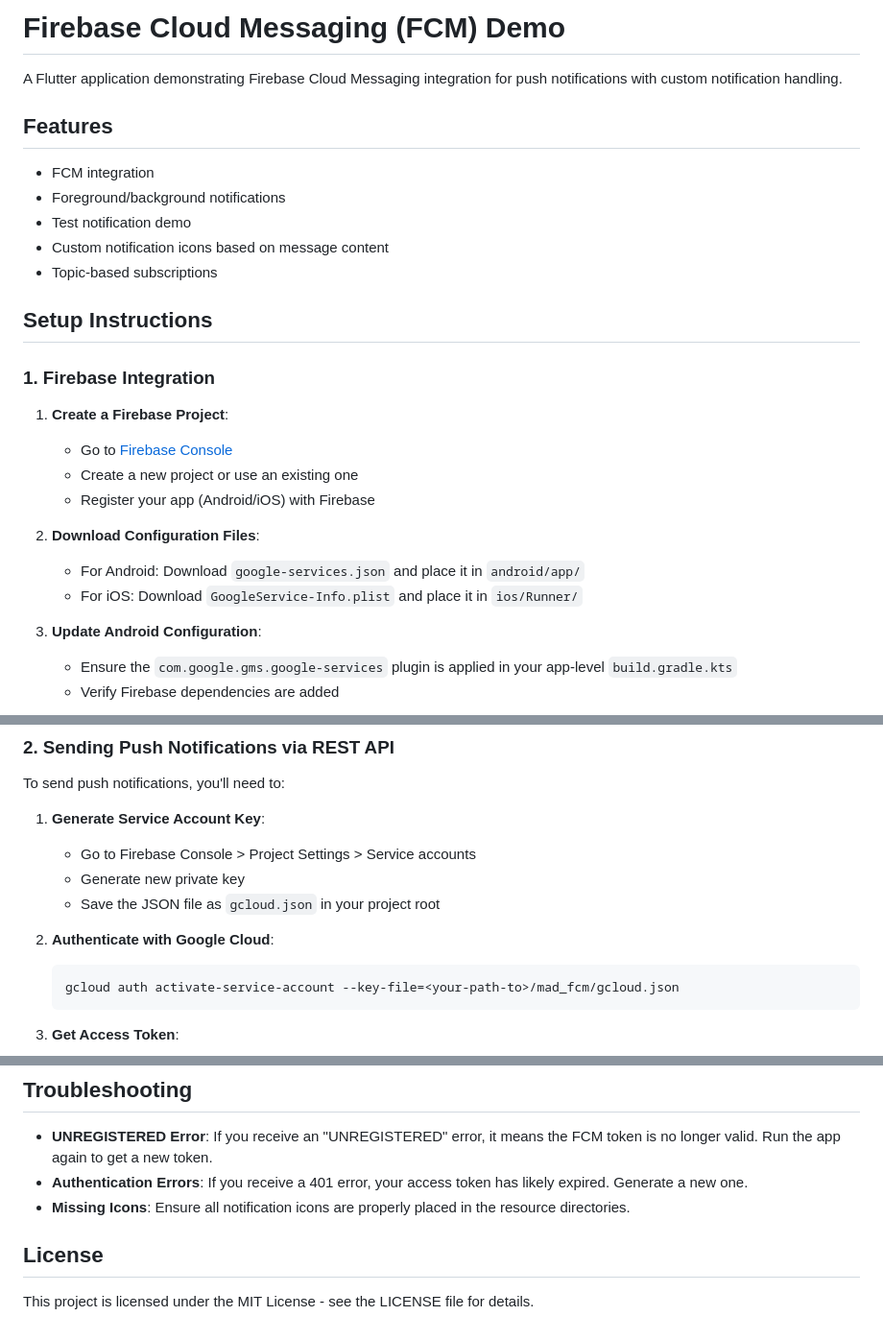
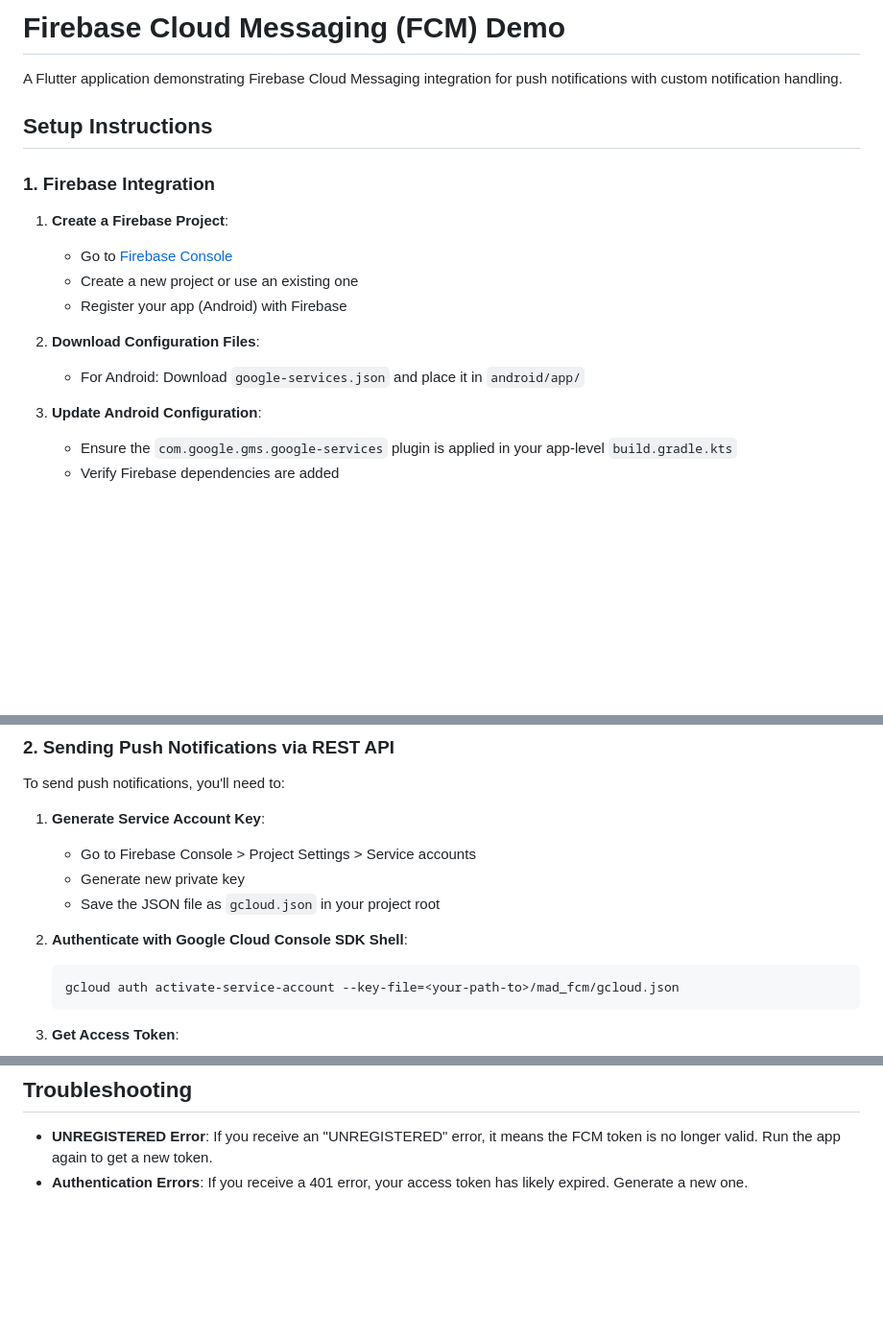
Before and after one commit to humzasadiq/mad_fcm, a Markdown page: README.md, 3 parts joined by grey strips. Shown: that part at 96% size. Rendered like a GitHub page; blank space fills up the shorter version.

````diff
--- a/README.md
+++ b/README.md
@@ -1,14 +1,6 @@
 # Firebase Cloud Messaging (FCM) Demo
 
 A Flutter application demonstrating Firebase Cloud Messaging integration for push notifications with custom notification handling.
-
-## Features
-
-- FCM integration
-- Foreground/background notifications
-- Test notification demo
-- Custom notification icons based on message content
-- Topic-based subscriptions
 
 ## Setup Instructions
 
@@ -17,11 +9,10 @@ A Flutter application demonstrating Firebase Cloud Messaging integration for pus
 1. **Create a Firebase Project**:
    - Go to [Firebase Console](https://console.firebase.google.com/)
    - Create a new project or use an existing one
-   - Register your app (Android/iOS) with Firebase
+   - Register your app (Android) with Firebase
 
 2. **Download Configuration Files**:
    - For Android: Download `google-services.json` and place it in `android/app/`
-   - For iOS: Download `GoogleService-Info.plist` and place it in `ios/Runner/`
 
 3. **Update Android Configuration**:
    - Ensure the `com.google.gms.google-services` plugin is applied in your app-level `build.gradle.kts`
@@ -41,7 +32,7 @@ To send push notifications, you'll need to:
    - Generate new private key
    - Save the JSON file as `gcloud.json` in your project root
 
-2. **Authenticate with Google Cloud**:
+2. **Authenticate with Google Cloud Console SDK Shell**:
    ```bash
    gcloud auth activate-service-account --key-file=<your-path-to>/mad_fcm/gcloud.json
    ```
@@ -114,8 +105,3 @@ To test the special warning notification, include "CAUTION" in the notification
 
 - **UNREGISTERED Error**: If you receive an "UNREGISTERED" error, it means the FCM token is no longer valid. Run the app again to get a new token.
 - **Authentication Errors**: If you receive a 401 error, your access token has likely expired. Generate a new one.
-- **Missing Icons**: Ensure all notification icons are properly placed in the resource directories.
-
-## License
-
-This project is licensed under the MIT License - see the LICENSE file for details.
````
